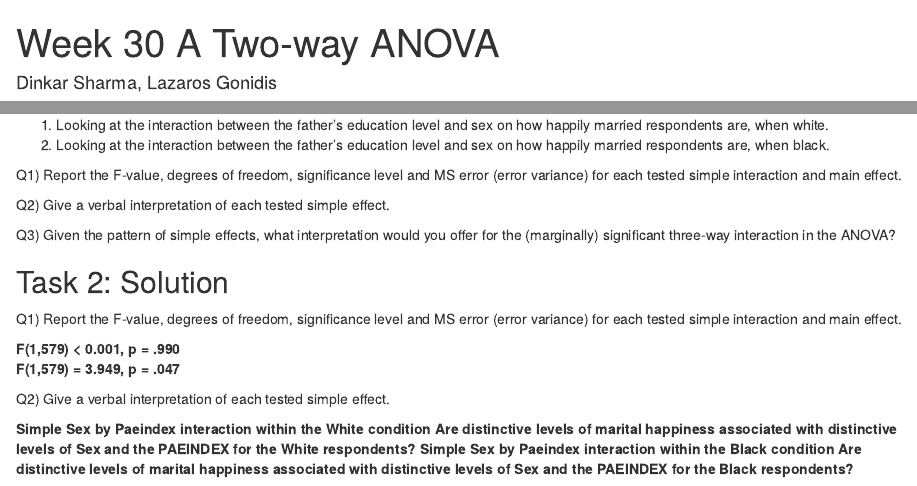
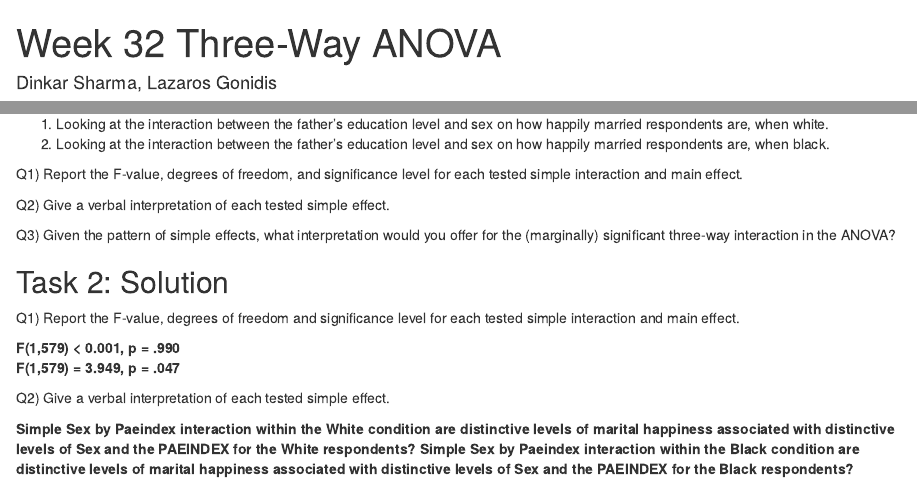
Before and after one commit to lgonidis/PSYC5000, an R Markdown document (Week-33-Higher-Order-Designs.Rmd): the page in a window 1100 px wide, from its top, and a second part further down, joined at a grey line. Rendered offline with R 4.5, knitr and Pandoc, with nearby package versions.

Commit message:
Changed title and edited some words

```diff
--- a/Week-33-Higher-Order-Designs.Rmd
+++ b/Week-33-Higher-Order-Designs.Rmd
@@ -1,7 +1,7 @@
 ---
-title: "Week 30 A Two-way ANOVA"
+title: "Week 32 Three-Way ANOVA"
 author: "Dinkar Sharma, Lazaros Gonidis"
-date: "18/02/2022"
+date: "14/03/2022"
 output:
   html_document: default
 ---
@@ -210,7 +209,7 @@ ggline(df, x = "race", y = "hapmar",
 2. Looking at the interaction between the father’s education level and sex on how happily married  respondents are, when black.
 
 
-Q1) Report the F-value, degrees of freedom, significance level and MS error (error variance) for each tested simple interaction and main effect.
+Q1) Report the F-value, degrees of freedom, and significance level for each tested simple interaction and main effect.
 
 Q2) Give a verbal interpretation of each tested simple effect.
 
@@ -223,14 +222,14 @@ Q3) Given the pattern of simple effects, what interpretation would you offer for
 ## Task 2: Solution
 
 
-Q1) Report the F-value, degrees of freedom, significance level and MS error (error variance) for each tested simple interaction and main effect.
+Q1) Report the F-value, degrees of freedom and significance level for each tested simple interaction and main effect.
 
 **F(1,579) < 0.001, p = .990**
 **F(1,579) = 3.949, p = .047**
 
 Q2) Give a verbal interpretation of each tested simple effect.
 
-**Simple Sex by Paeindex interaction within the White condition Are distinctive levels of marital happiness associated with distinctive levels of Sex and the PAEINDEX for the White respondents? Simple Sex by Paeindex interaction within the Black condition Are distinctive levels of marital happiness associated with distinctive levels of Sex and the PAEINDEX for the Black respondents?**
+**Simple Sex by Paeindex interaction within the White condition are distinctive levels of marital happiness associated with distinctive levels of Sex and the PAEINDEX for the White respondents? Simple Sex by Paeindex interaction within the Black condition are distinctive levels of marital happiness associated with distinctive levels of Sex and the PAEINDEX for the Black respondents?**
 
 
 Q3) Given the pattern of simple effects, what interpretation would you offer for the (marginally)  significant three-way interaction in the ANOVA?
```
Also changed, not shown: Week-33-Higher-Order-Designs.html, Week-33-Higher-Order-Designs.Rmd (5 more changed lines).
